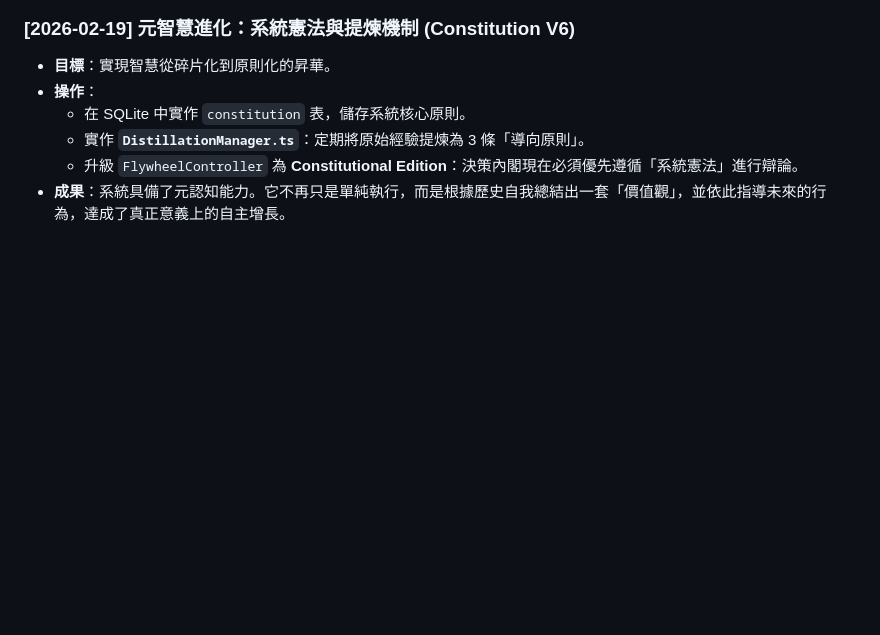
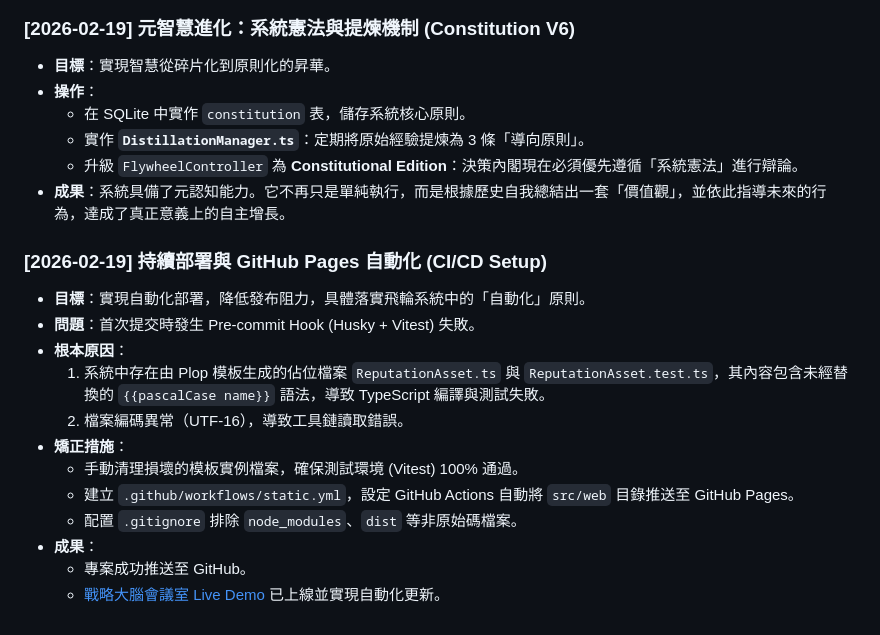
Before and after one commit to Chun-Chieh-Chang/WarRoom, a Markdown page: docs/DEV_LOG.md, the part around the change. GitHub-like rendering; blank space fills up the shorter version.

Commit message:
docs: record CI/CD setup and troubleshooting in DEV_LOG

```diff
--- a/docs/DEV_LOG.md
+++ b/docs/DEV_LOG.md
@@ -59,3 +59,18 @@
   - 實作 **`DistillationManager.ts`**：定期將原始經驗提煉為 3 條「導向原則」。
   - 升級 `FlywheelController` 為 **Constitutional Edition**：決策內閣現在必須優先遵循「系統憲法」進行辯論。
 - **成果**：系統具備了元認知能力。它不再只是單純執行，而是根據歷史自我總結出一套「價值觀」，並依此指導未來的行為，達成了真正意義上的自主增長。
+
+### [2026-02-19] 持續部署與 GitHub Pages 自動化 (CI/CD Setup)
+
+- **目標**：實現自動化部署，降低發布阻力，具體落實飛輪系統中的「自動化」原則。
+- **問題**：首次提交時發生 Pre-commit Hook (Husky + Vitest) 失敗。
+- **根本原因**：
+  1. 系統中存在由 Plop 模板生成的佔位檔案 `ReputationAsset.ts` 與 `ReputationAsset.test.ts`，其內容包含未經替換的 `{{pascalCase name}}` 語法，導致 TypeScript 編譯與測試失敗。
+  2. 檔案編碼異常（UTF-16），導致工具鏈讀取錯誤。
+- **矯正措施**：
+  - 手動清理損壞的模板實例檔案，確保測試環境 (Vitest) 100% 通過。
+  - 建立 `.github/workflows/static.yml`，設定 GitHub Actions 自動將 `src/web` 目錄推送至 GitHub Pages。
+  - 配置 `.gitignore` 排除 `node_modules`、`dist` 等非原始碼檔案。
+- **成果**：
+  - 專案成功推送至 GitHub。
+  - [戰略大腦會議室 Live Demo](https://Chun-Chieh-Chang.github.io/WarRoom/) 已上線並實現自動化更新。
```
